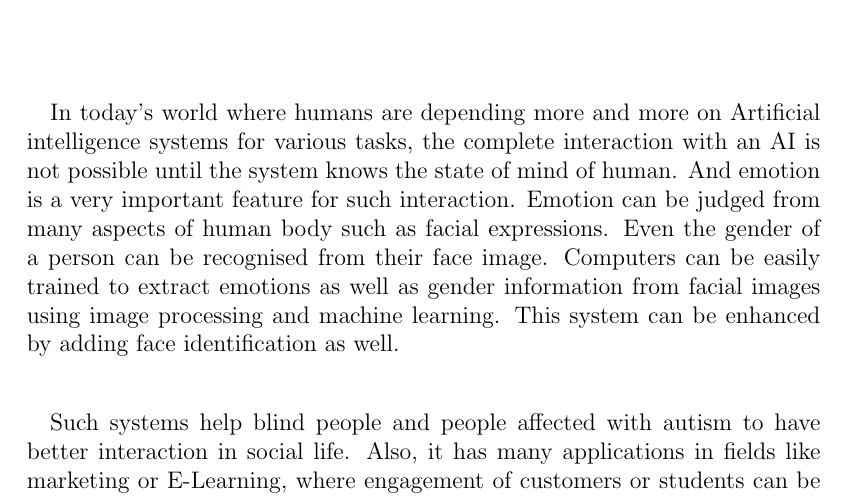
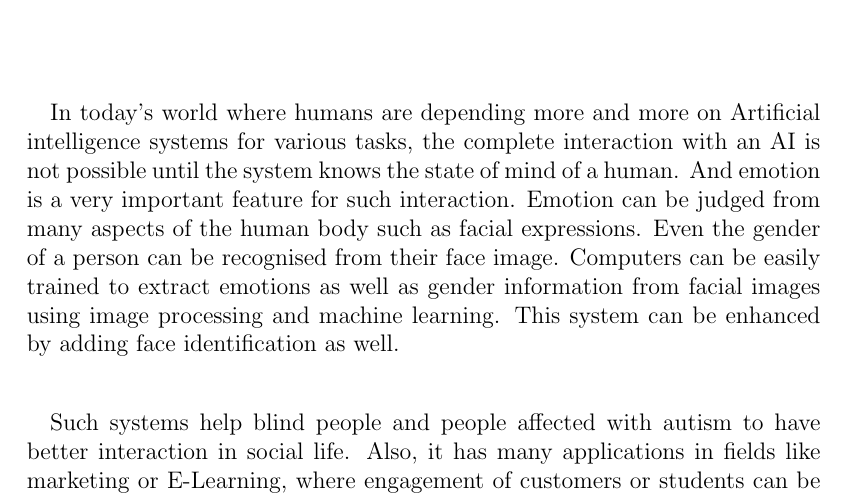
Before and after one commit to athulsnambiar/Blind-Assistance, a LaTeX thesis (Documentation/Report/report.tex, which reads Documentation/Report/sectionAbstract.tex): part of page 4 of 7, cut so that both start at the same text. Compiled offline with pdfLaTeX.

Commit message:
fixed typos

```diff
--- a/Documentation/Report/sectionAbstract.tex
+++ b/Documentation/Report/sectionAbstract.tex
@@ -1,4 +1,4 @@
 \thispagestyle{plain}
-\paragraph{} In today's world where humans are depending more and more on Artificial intelligence systems for various tasks, the complete interaction with an AI is not possible until the system knows the state of mind of human. And emotion is a very important feature for such interaction. Emotion can be judged from many aspects of human body such as facial expressions. Even the gender of a person can be recognised from their face image. Computers can be easily trained to extract emotions as well as gender information from facial images using image processing and machine learning. This system can be enhanced by adding face identification as well.
+\paragraph{} In today's world where humans are depending more and more on Artificial intelligence systems for various tasks, the complete interaction with an AI is not possible until the system knows the state of mind of a human. And emotion is a very important feature for such interaction. Emotion can be judged from many aspects of the human body such as facial expressions. Even the gender of a person can be recognised from their face image. Computers can be easily trained to extract emotions as well as gender information from facial images using image processing and machine learning. This system can be enhanced by adding face identification as well.
 \paragraph{} Such systems help blind people and people affected with autism to have better interaction in social life. Also, it has many applications in fields like marketing or E-Learning, where engagement of customers or students can be measured using emotions.
 \newline
```
